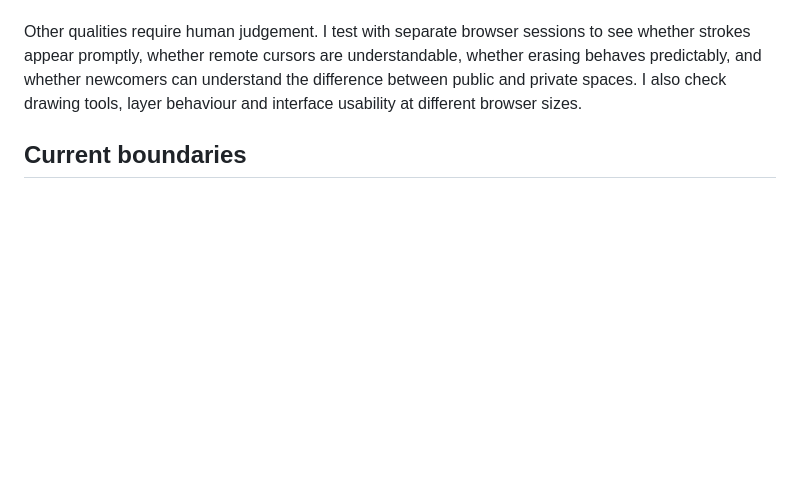
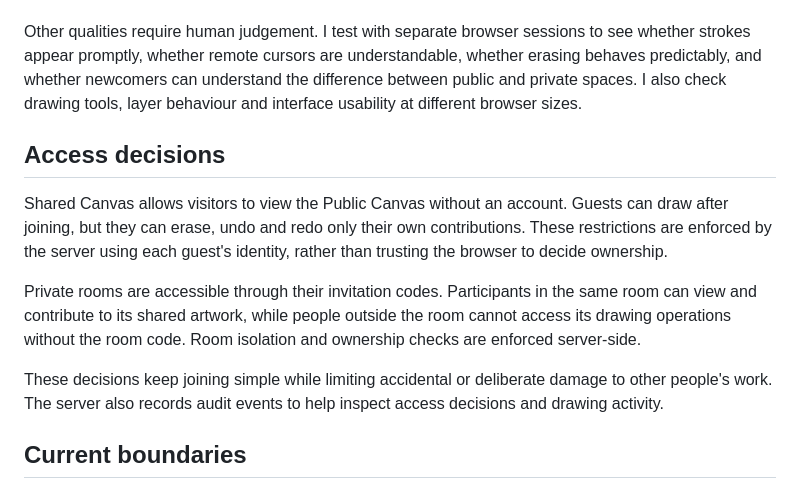
Before and after one commit to comp4020-agentic-coding-studio/comp4020-final-se-m1ne, a Markdown page: README.md, the part around the change. GitHub-like rendering; blank space fills up the shorter version.

```diff
--- a/README.md
+++ b/README.md
@@ -20,6 +20,14 @@ Automated checks cover persistent operations, ownership restrictions, determinis
 
 Other qualities require human judgement. I test with separate browser sessions to see whether strokes appear promptly, whether remote cursors are understandable, whether erasing behaves predictably, and whether newcomers can understand the difference between public and private spaces. I also check drawing tools, layer behaviour and interface usability at different browser sizes.
 
+## Access decisions
+
+Shared Canvas allows visitors to view the Public Canvas without an account. Guests can draw after joining, but they can erase, undo and redo only their own contributions. These restrictions are enforced by the server using each guest's identity, rather than trusting the browser to decide ownership.
+
+Private rooms are accessible through their invitation codes. Participants in the same room can view and contribute to its shared artwork, while people outside the room cannot access its drawing operations without the room code. Room isolation and ownership checks are enforced server-side.
+
+These decisions keep joining simple while limiting accidental or deliberate damage to other people's work. The server also records audit events to help inspect access decisions and drawing activity.
+
 ## Current boundaries
 
 Shared Canvas supports pixel drawing and freehand drawing, with tools including pencils, airbrushes, erasers, paint buckets, shape tools, colour selection and zoom. The freehand editor also supports multiple layers with independent visibility and selection. Guest profiles, live cursors, undo/redo and shared rooms support collaboration without permanent accounts.
```
